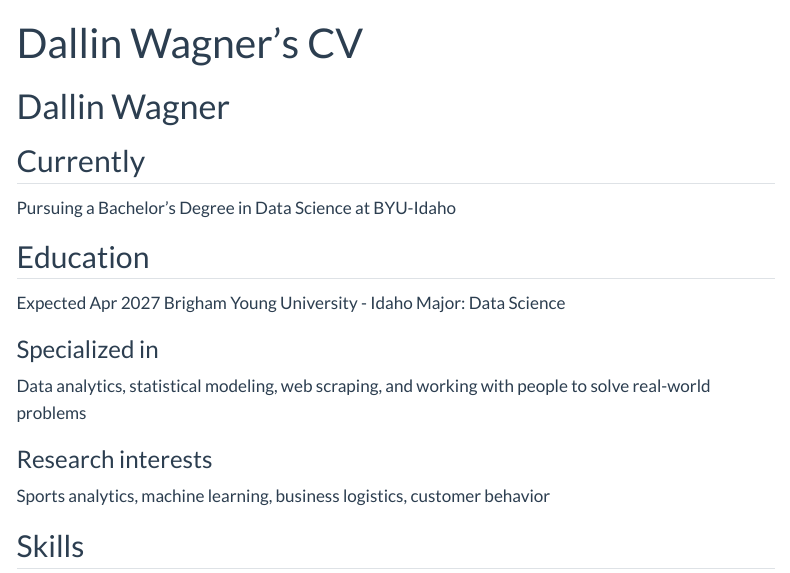
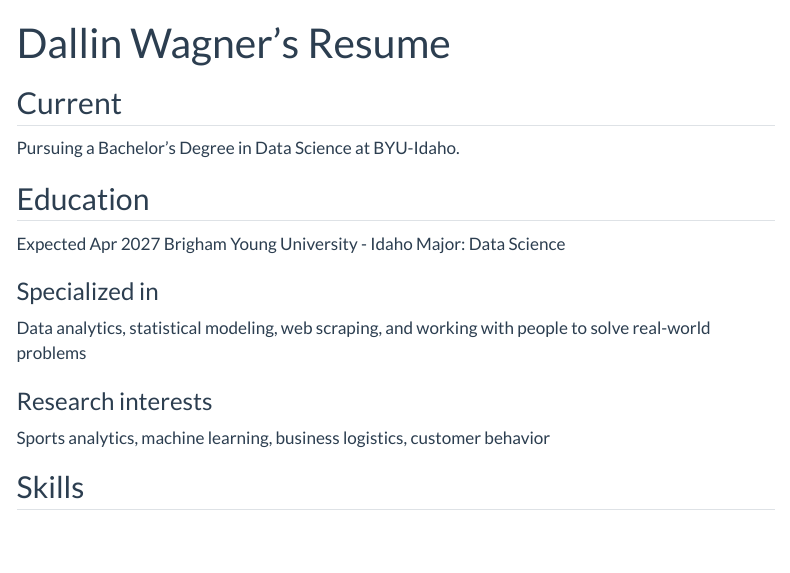
Before and after one commit to Dallin-Wagner/Dallin-Wagner.github.io, a Quarto document (resume.qmd): the page in a window 1100 px wide, from its top. Rendered offline with R 4.5, knitr and Pandoc in place of Quarto, with nearby package versions; menus at the side of the page are left out.

Commit message:
Making the flow better
this is to refine the resume so it flows better.

```diff
--- a/resume.qmd
+++ b/resume.qmd
@@ -1,13 +1,11 @@
 ---
 layout: cv
-title: Dallin Wagner's CV
+title: Dallin Wagner's Resume
 ---
-# Dallin Wagner
 
+## Current
 
-## Currently
-
-Pursuing a Bachelor's Degree in Data Science at BYU-Idaho
+Pursuing a Bachelor's Degree in Data Science at BYU-Idaho.
 
 ## Education
 
```
Also changed, not shown: cleansing.qmd (+2 -5 lines).
